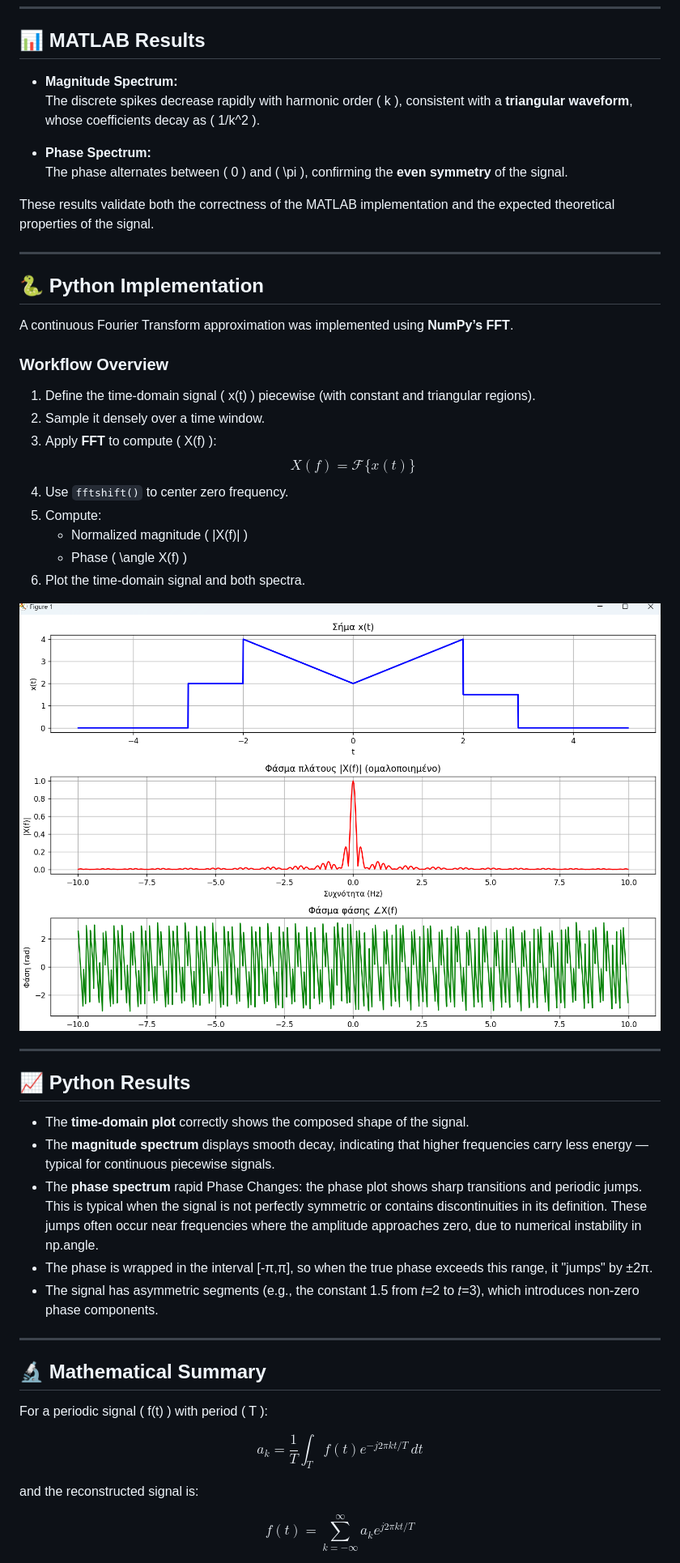
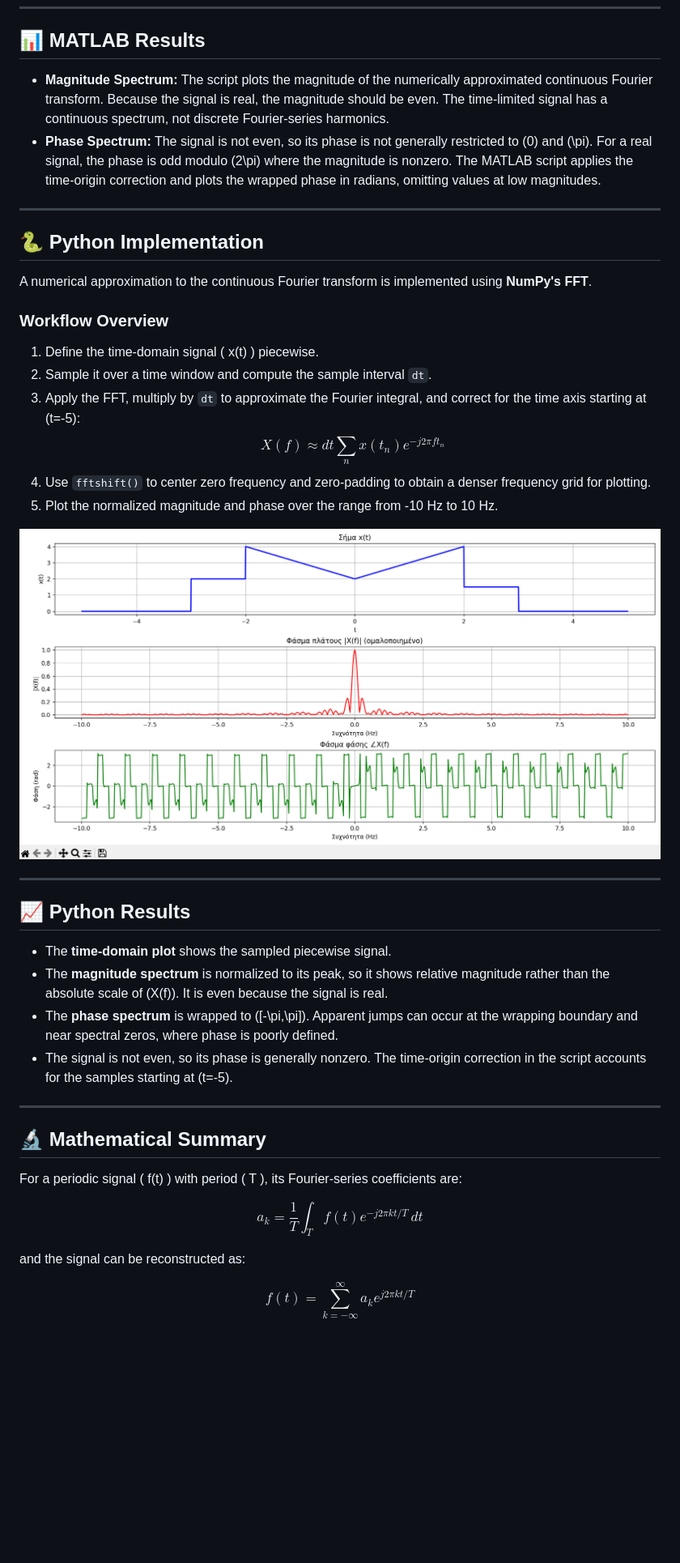
Before and after one commit to tsarigia/telecom-signals-simulations, a Markdown page: freq_diag/README.md, the part around one of its changes. Shown at 81% size. Rendered like a GitHub page; pictures changed too: freq_diag/pygraphs.png (deleted), freq_diag/python_graph.png (added); blank space fills up the shorter version.

Commit message:
Correct FFT spectrum analysis and update documentation for the freq_diag

```diff
--- a/freq_diag/README.md
+++ b/freq_diag/README.md
@@ -107,57 +104,48 @@ This script analyze the frequency behavior of the given time-domain signal by de
 
 ## 📊 MATLAB Results
 
-- **Magnitude Spectrum:**
-  The discrete spikes decrease rapidly with harmonic order \( k \), consistent with a **triangular waveform**, whose coefficients decay as \( 1/k^2 \).
-
-- **Phase Spectrum:**
-  The phase alternates between \( 0 \) and \( \pi \), confirming the **even symmetry** of the signal.
-
-These results validate both the correctness of the MATLAB implementation and the expected theoretical properties of the signal.
+- **Magnitude Spectrum:** The script plots the magnitude of the numerically approximated continuous Fourier transform. Because the signal is real, the magnitude should be even. The time-limited signal has a continuous spectrum, not discrete Fourier-series harmonics.
+- **Phase Spectrum:** The signal is not even, so its phase is not generally restricted to \(0\) and \(\pi\). For a real signal, the phase is odd modulo \(2\pi\) where the magnitude is nonzero. The MATLAB script applies the time-origin correction and plots the wrapped phase in radians, omitting values at low magnitudes.
 
 ---
 
 ## 🐍 Python Implementation
 
-A continuous Fourier Transform approximation was implemented using **NumPy’s FFT**.
+A numerical approximation to the continuous Fourier transform is implemented using **NumPy's FFT**.
 
 ### Workflow Overview
 
-1. Define the time-domain signal \( x(t) \) piecewise (with constant and triangular regions).
-2. Sample it densely over a time window.
-3. Apply **FFT** to compute \( X(f) \):
+1. Define the time-domain signal \( x(t) \) piecewise.
+2. Sample it over a time window and compute the sample interval `dt`.
+3. Apply the FFT, multiply by `dt` to approximate the Fourier integral, and correct for the time axis starting at \(t=-5\):
    $$
-   X(f) = \mathcal{F}\{x(t)\}
+   X(f) \approx dt \sum_n x(t_n)e^{-j2\pi f t_n}
    $$
-4. Use `fftshift()` to center zero frequency.
-5. Compute:
-   - Normalized magnitude \( |X(f)| \)
-   - Phase \( \angle X(f) \)
-6. Plot the time-domain signal and both spectra.
+4. Use `fftshift()` to center zero frequency and zero-padding to obtain a denser frequency grid for plotting.
+5. Plot the normalized magnitude and phase over the range from -10 Hz to 10 Hz.
 
-![graphs](./pygraphs.png)
+![graphs](./python_graph.png)
 
 ---
 
 ## 📈 Python Results
 
-- The **time-domain plot** correctly shows the composed shape of the signal.
-- The **magnitude spectrum** displays smooth decay, indicating that higher frequencies carry less energy — typical for continuous piecewise signals.
-- The **phase spectrum** rapid Phase Changes: the phase plot shows sharp transitions and periodic jumps. This is typical when the signal is not perfectly symmetric or contains discontinuities in its definition. These jumps often occur near frequencies where the amplitude approaches zero, due to numerical instability in np.angle.
-- The phase is wrapped in the interval [-π,π], so when the true phase exceeds this range, it "jumps" by ±2π.
-- The signal has asymmetric segments (e.g., the constant 1.5 from 𝑡=2 to 𝑡=3), which introduces non-zero phase components.
+- The **time-domain plot** shows the sampled piecewise signal.
+- The **magnitude spectrum** is normalized to its peak, so it shows relative magnitude rather than the absolute scale of \(X(f)\). It is even because the signal is real.
+- The **phase spectrum** is wrapped to \([-\pi,\pi]\). Apparent jumps can occur at the wrapping boundary and near spectral zeros, where phase is poorly defined.
+- The signal is not even, so its phase is generally nonzero. The time-origin correction in the script accounts for the samples starting at \(t=-5\).
 
 ---
 
 ## 🔬 Mathematical Summary
 
-For a periodic signal \( f(t) \) with period \( T \):
+For a periodic signal \( f(t) \) with period \( T \), its Fourier-series coefficients are:
 
 $$
 a_k = \frac{1}{T} \int_T f(t) e^{-j 2\pi k t / T} \, dt
 $$
 
-and the reconstructed signal is:
+and the signal can be reconstructed as:
 
 $$
 f(t) = \sum_{k=-\infty}^{\infty} a_k e^{j 2\pi k t / T}
```
Also changed, not shown: other parts of freq_diag/README.md (+17 -21 lines), 2 other files.
